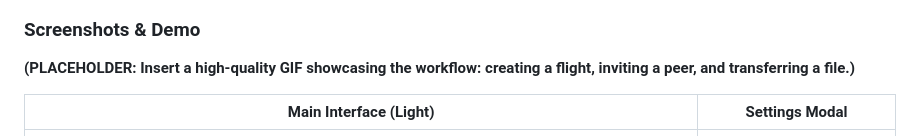
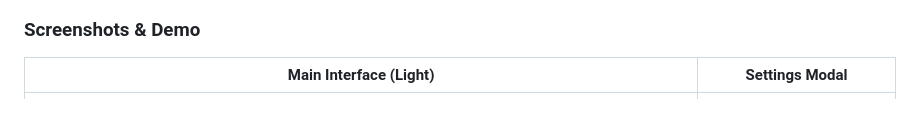
Before and after one commit to medy17/dropsilk, a Markdown page: README.md, the part around the change printed below. Rendered like a GitHub page; blank space fills up the shorter version.

```diff
--- a/README.md
+++ b/README.md
@@ -57,8 +57,6 @@ This project was born from the desire for a simple, fast, and secure way to move
 -   **Internationalization (i18n):** Full support for multiple languages.
 
 ### Screenshots & Demo
-
-**(PLACEHOLDER: Insert a high-quality GIF showcasing the workflow: creating a flight, inviting a peer, and transferring a file.)**
 
 |                                                           Main Interface (Light)                                                           |                                                     Settings Modal                                                      |
 | :----------------------------------------------------------------------------------------------------------------------------------------: | :---------------------------------------------------------------------------------------------------------------------: |
```
Also changed, not shown: other parts of README.md (+1 -1 lines).
